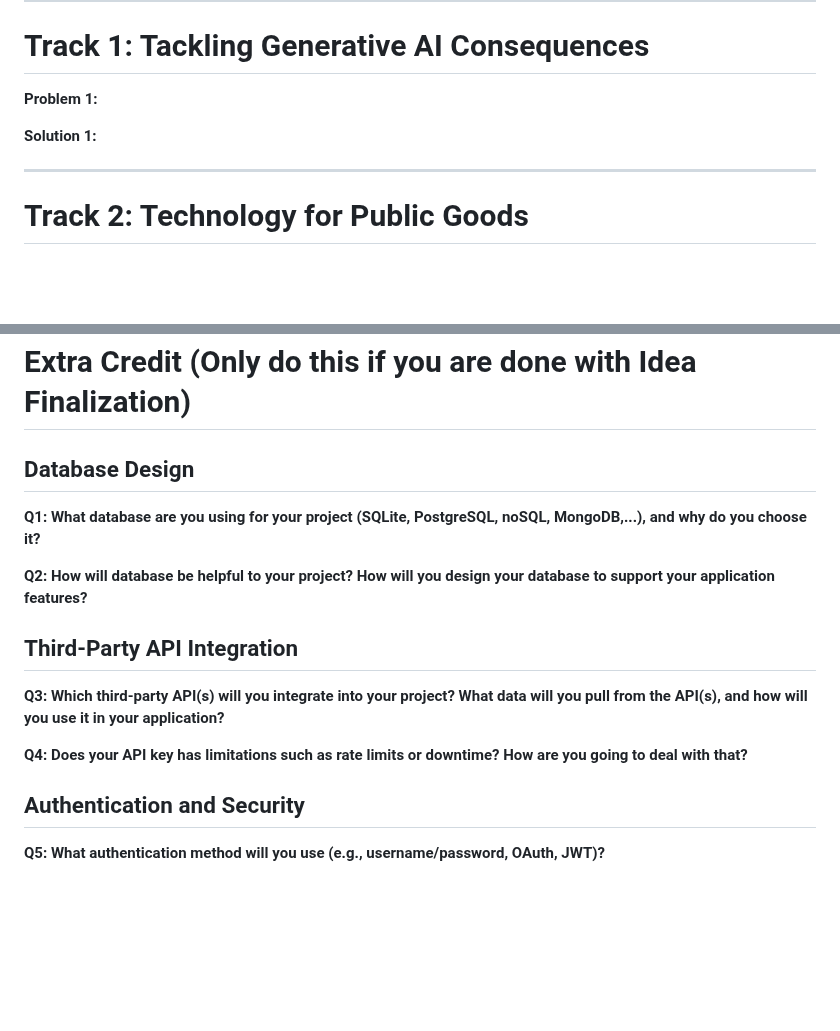
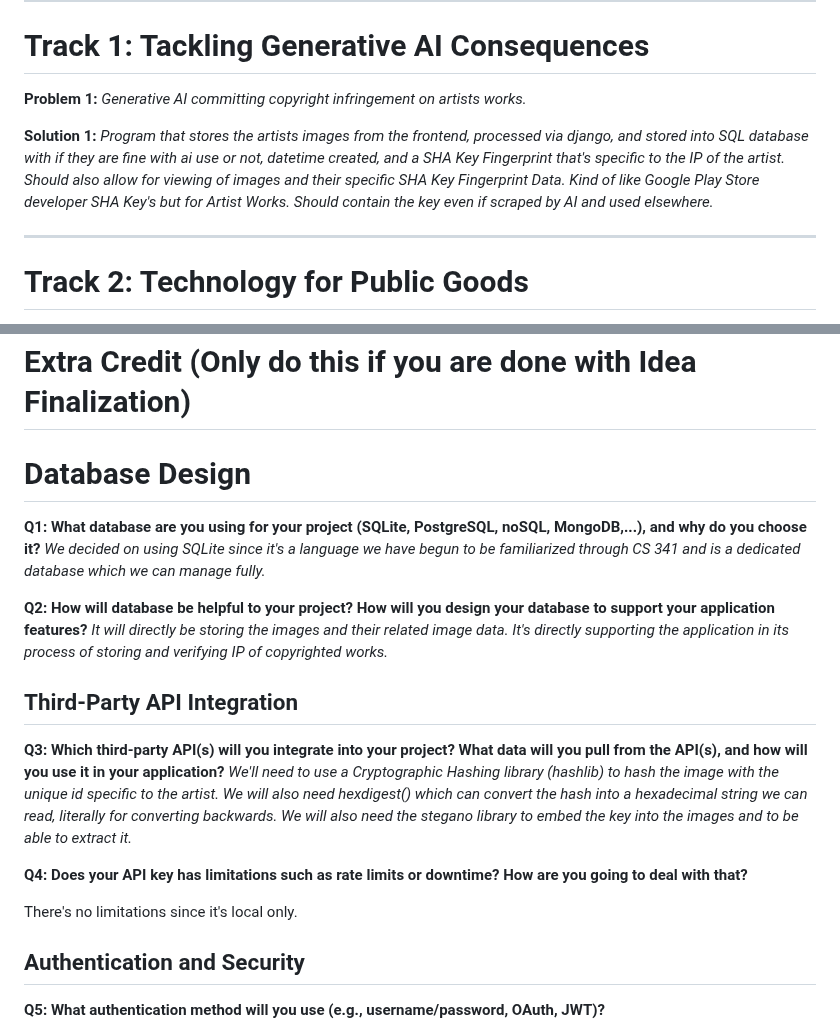
Before and after one commit to FernandoLpz0911/CS351-T18-Group-Project, a Markdown page: README.md, 2 parts joined by grey strips. Rendered like a GitHub page; blank space fills up the shorter version.

Commit message:
Added main project

```diff
--- a/README.md
+++ b/README.md
@@ -94,8 +94,10 @@ Team Members:
 
 # Track 1: Tackling Generative AI Consequences
 **Problem 1:**
+*Generative AI committing copyright infringement on artists works.*
 
 **Solution 1:**
+*Program that stores the artists images from the frontend, processed via django, and stored into SQL database with if they are fine with ai use or not, datetime created, and a SHA Key Fingerprint that's specific to the IP of the artist. Should also allow for viewing of images and their specific SHA Key Fingerprint Data. Kind of like Google Play Store developer SHA Key's but for Artist Works. Should contain the key even if scraped by AI and used elsewhere.*
 
 ---
 
@@ -126,17 +128,22 @@ Team Members:
 
 # Extra Credit (Only do this if you are done with Idea Finalization)
 
-## Database Design
+# Database Design
 
 **Q1: What database are you using for your project (SQLite, PostgreSQL, noSQL, MongoDB,...), and why do you choose it?**
+*We decided on using SQLite since it's a language we have begun to be familiarized through CS 341 and is a dedicated database which we can manage fully.*
 
 **Q2: How will database be helpful to your project? How will you design your database to support your application features?**
+*It will directly be storing the images and their related image data. It's directly supporting the application in its process of storing and verifying IP of copyrighted works.*
 
 ## Third-Party API Integration
 
 **Q3: Which third-party API(s) will you integrate into your project? What data will you pull from the API(s), and how will you use it in your application?**
+*We'll need to use a Cryptographic Hashing library (hashlib) to hash the image with the unique id specific to the artist. We will also need hexdigest() which can convert the hash into a hexadecimal string we can read, literally for converting backwards. We will also need the stegano library to embed the key into the images and to be able to extract it.*
 
 **Q4: Does your API key has limitations such as rate limits or downtime? How are you going to deal with that?**
+
+There's no limitations since it's local only.
 
 ## Authentication and Security
 
```
